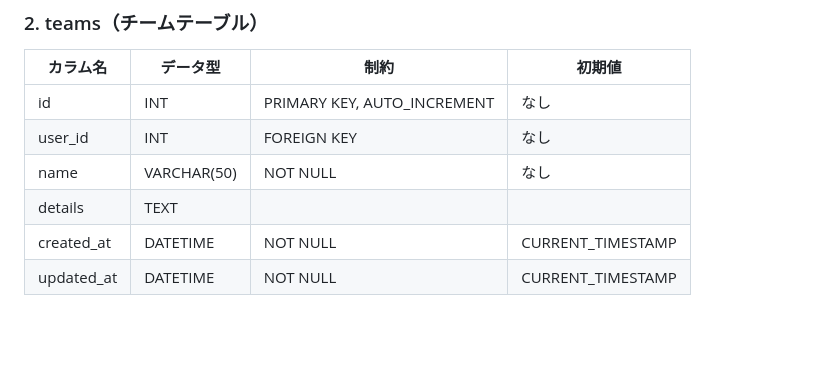
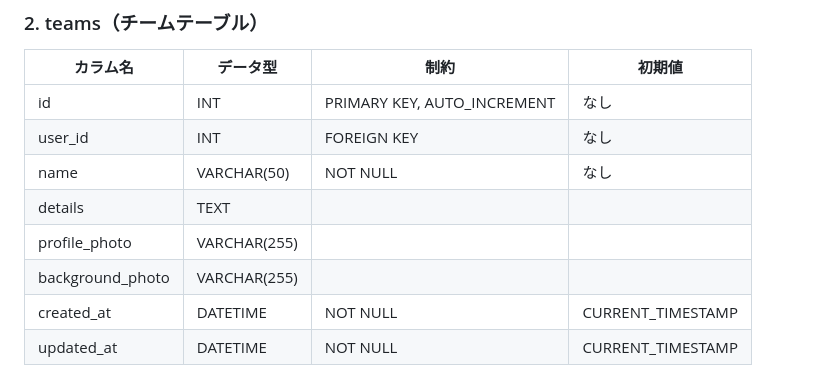
Before and after one commit to rem0930/Swing, a Markdown page: document/design_overview.md, the part around the change. Rendered like a GitHub page; blank space fills up the shorter version.

```diff
--- a/document/design_overview.md
+++ b/document/design_overview.md
@@ -27,6 +27,8 @@
 | user_id          | INT             | FOREIGN KEY       | なし                   |
 | name              | VARCHAR(50)     | NOT NULL          | なし                   |
 | details           | TEXT            |                   |                         |
+| profile_photo    | VARCHAR(255)     |                                    |                          |
+| background_photo | VARCHAR(255)     |                                    |                          |
 | created_at        | DATETIME        | NOT NULL          | CURRENT_TIMESTAMP       |
 | updated_at        | DATETIME        | NOT NULL          | CURRENT_TIMESTAMP       |
 
```
